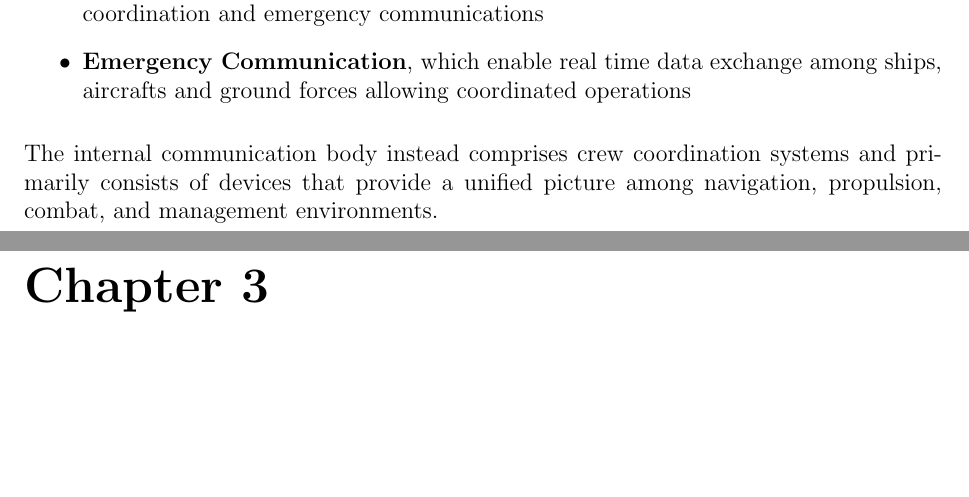
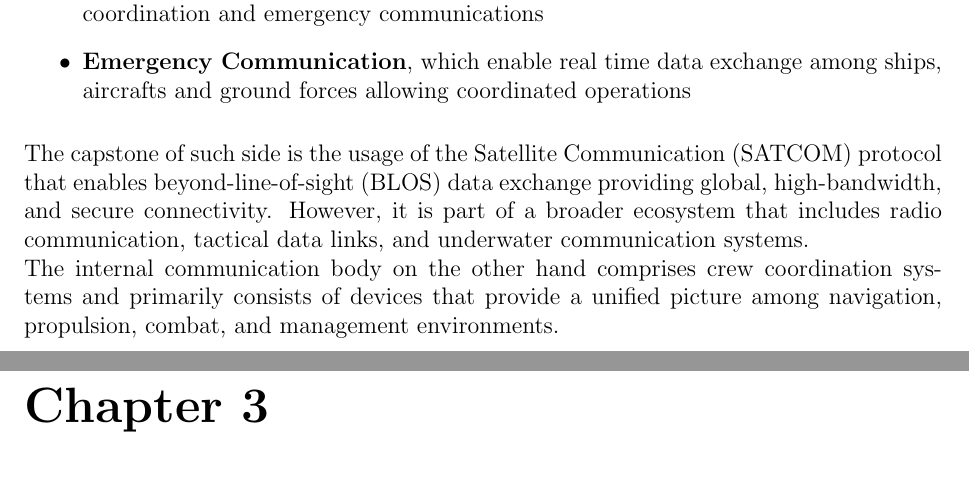
Before and after one commit to milogallii/L7, a LaTeX thesis (thesis/main.tex, which reads thesis/background.tex): two parts of pages 5 and 6 of 40, joined at a grey line, cut so that both start at the same text, the shorter picture padded with empty space. Compiled offline with pdfLaTeX.

Commit message:
working on it

```diff
--- a/thesis/background.tex
+++ b/thesis/background.tex
@@ -19,8 +19,8 @@ The field of external communication can be subdivided into three primary categor
     \item\textbf{Emergency Communication}, which enable real time data exchange among ships, aircrafts and ground forces allowing coordinated operations
 \end{itemize}
 
-
-The internal communication body instead comprises crew coordination systems and primarily consists of devices that provide a unified picture among navigation, propulsion, combat, and management environments.
+The capstone of such side is the usage of the Satellite Communication (SATCOM) protocol that enables beyond-line-of-sight (BLOS) data exchange providing global, high-bandwidth, and secure connectivity. However, it is part of a broader ecosystem that includes radio communication, tactical data links, and underwater communication systems.\\
+The internal communication body on the other hand comprises crew coordination systems and primarily consists of devices that provide a unified picture among navigation, propulsion, combat, and management environments.
 
 %\begin{figure}
 	%\centering\includegraphics[scale=0.7]{images/directivity}
```
Also changed, not shown: thesis/background.tex (4 more changed lines).
